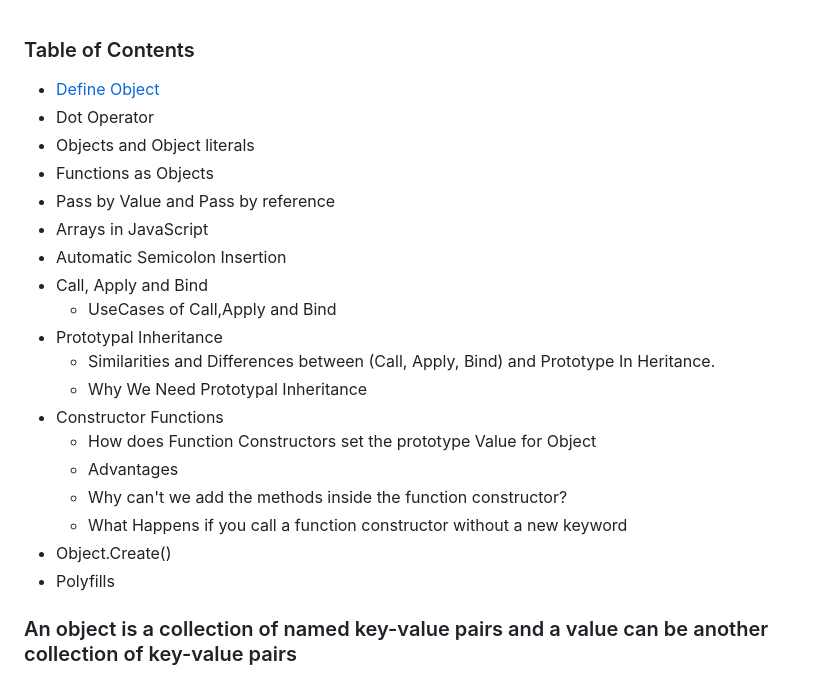
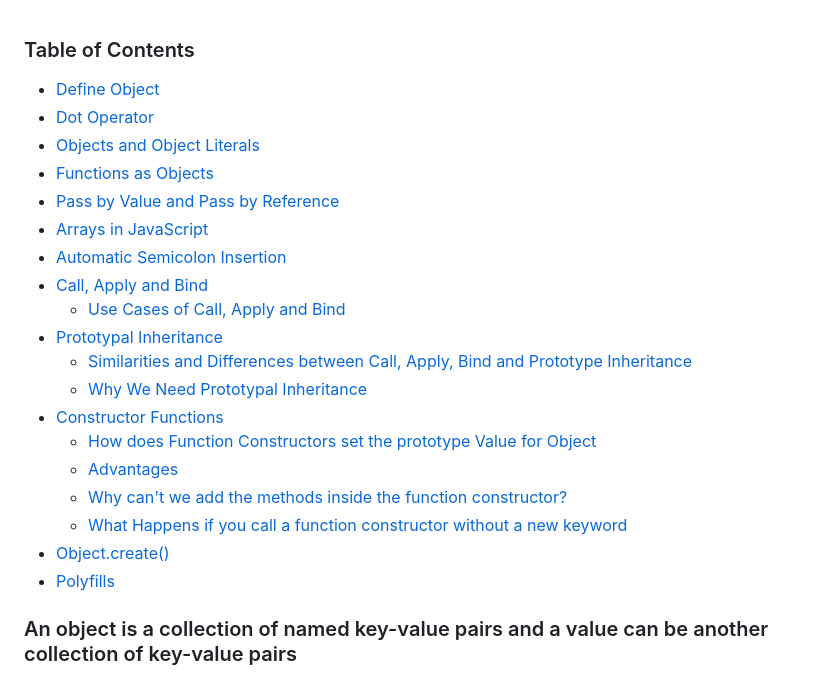
Before and after one commit to kovvurisushma/Javascript-Concepts, a Markdown page: Objects and Functions.md, the part around one of its changes. Rendered like a GitHub page.

Commit message:
Added Table of Contents

```diff
--- a/Objects and Functions.md
+++ b/Objects and Functions.md
@@ -1,21 +1,21 @@
 ### Table of Contents ###
-- [Define Object](item-one)
-- Dot Operator
-- Objects and Object literals
-- Functions as Objects
-- Pass by Value and Pass by reference
-- Arrays in JavaScript
-- Automatic Semicolon Insertion
-- Call, Apply and Bind
-  - UseCases of Call,Apply and Bind
-- Prototypal Inheritance
-  - Similarities and Differences between (Call, Apply, Bind) and Prototype In Heritance.
-  - Why We Need Prototypal Inheritance
-- Constructor Functions
-  - How does Function Constructors set the prototype Value for Object
-  - Advantages
-  - Why can't we add the methods inside the function constructor?
-  - What Happens if you call a function constructor without a new keyword
-- Object.Create()
-- Polyfills
+- [Define Object](#define-object)
+- [Dot Operator](#dot-operator)
+- [Objects and Object Literals](#objects-and-object-literals)
+- [Functions as Objects](#functions-as-objects)
+- [Pass by Value and Pass by Reference](#pass-by-value-and-pass-by-reference)
+- [Arrays in JavaScript](#arrays-in-javascript)
+- [Automatic Semicolon Insertion](#automatic-semicolon-insertion)
+- [Call, Apply and Bind](#call-apply-and-bind)
+  - [Use Cases of Call, Apply and Bind](#use-cases-of-call-apply-and-bind)
+- [Prototypal Inheritance](#prototypal-inheritance)
+  - [Similarities and Differences between Call, Apply, Bind and Prototype Inheritance](#similarities-and-differences-between-call-apply-bind-and-prototype-inheritance)
+  - [Why We Need Prototypal Inheritance](#why-we-need-prototypal-inheritance)
+- [Constructor Functions](#constructor-functions)
+  - [How does Function Constructors set the prototype Value for Object](#how-does-function-constructors-set-the-prototype-value-for-object)
+  - [Advantages](#advantages)
+  - [Why can't we add the methods inside the function constructor?](#why-cant-we-add-the-methods-inside-the-function-constructor)
+  - [What Happens if you call a function constructor without a new keyword](#what-happens-if-you-call-a-function-constructor-without-a-new-keyword)
+- [Object.create()](#objectcreate)
+- [Polyfills](#polyfills)
 
```
Also changed, not shown: other parts of Objects and Functions.md (+1 -1 lines).
